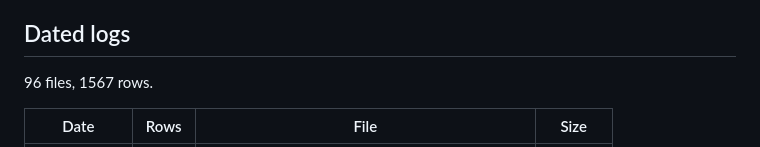
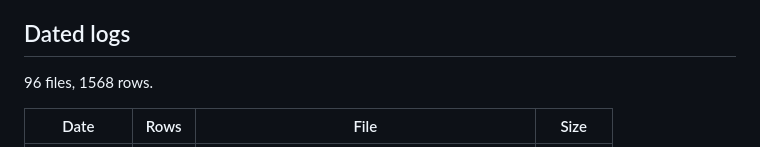
Before and after one commit to jma02/dno-fno, a Markdown page: EXPERIMENTS.md, the part around one of its changes. Drawn GitHub-style.

```diff
--- a/EXPERIMENTS.md
+++ b/EXPERIMENTS.md
@@ -33,7 +33,7 @@ could not be recovered at all are in
 
 ## Dated logs
 
-96 files, 1567 rows.
+96 files, 1568 rows.
 
 | Date | Rows | File | Size |
 | --- | --- | --- | --- |
```
Also changed, not shown: other parts of EXPERIMENTS.md (+1 -1 lines), experiments/experiments-2026-10-14.md (+5 -0 lines).
